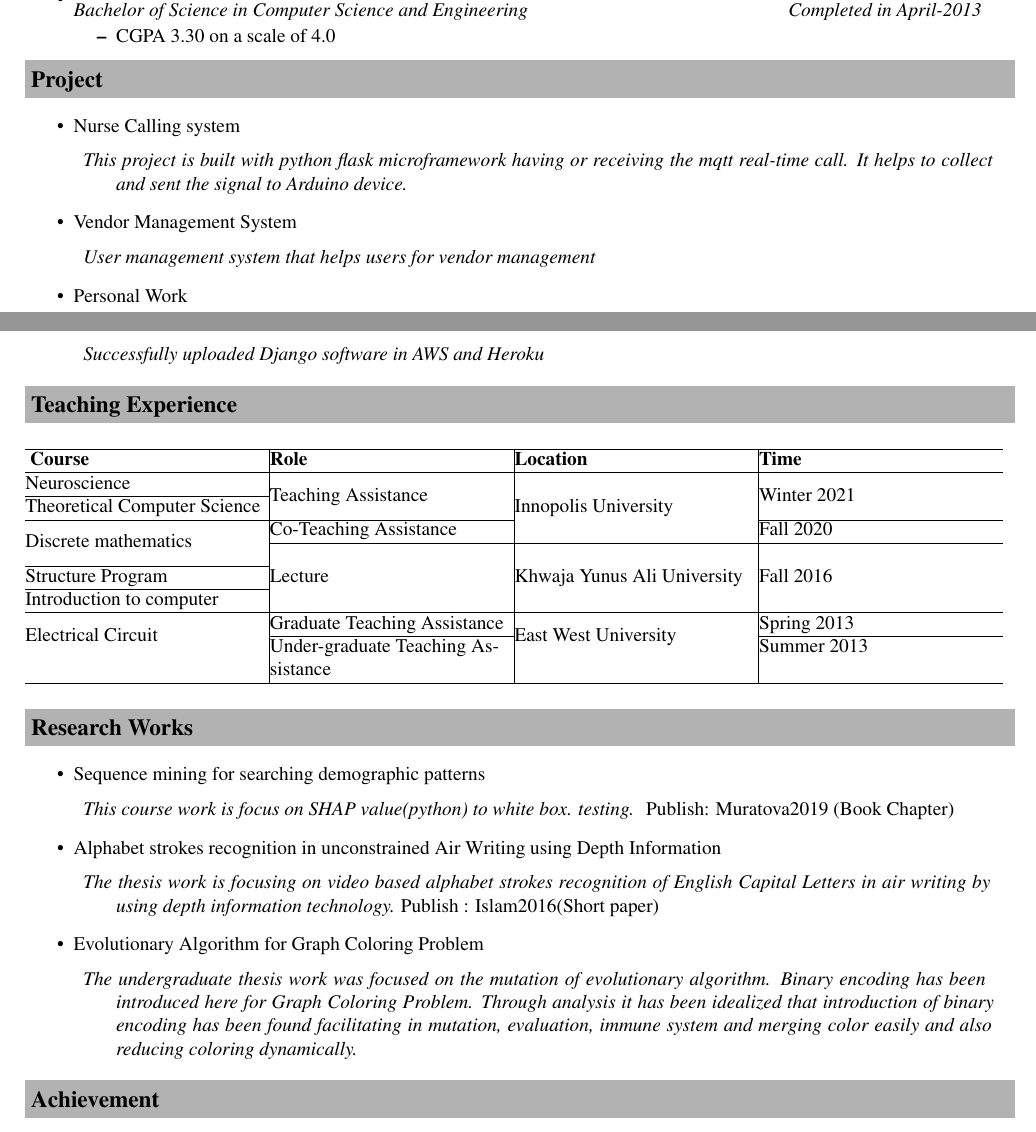
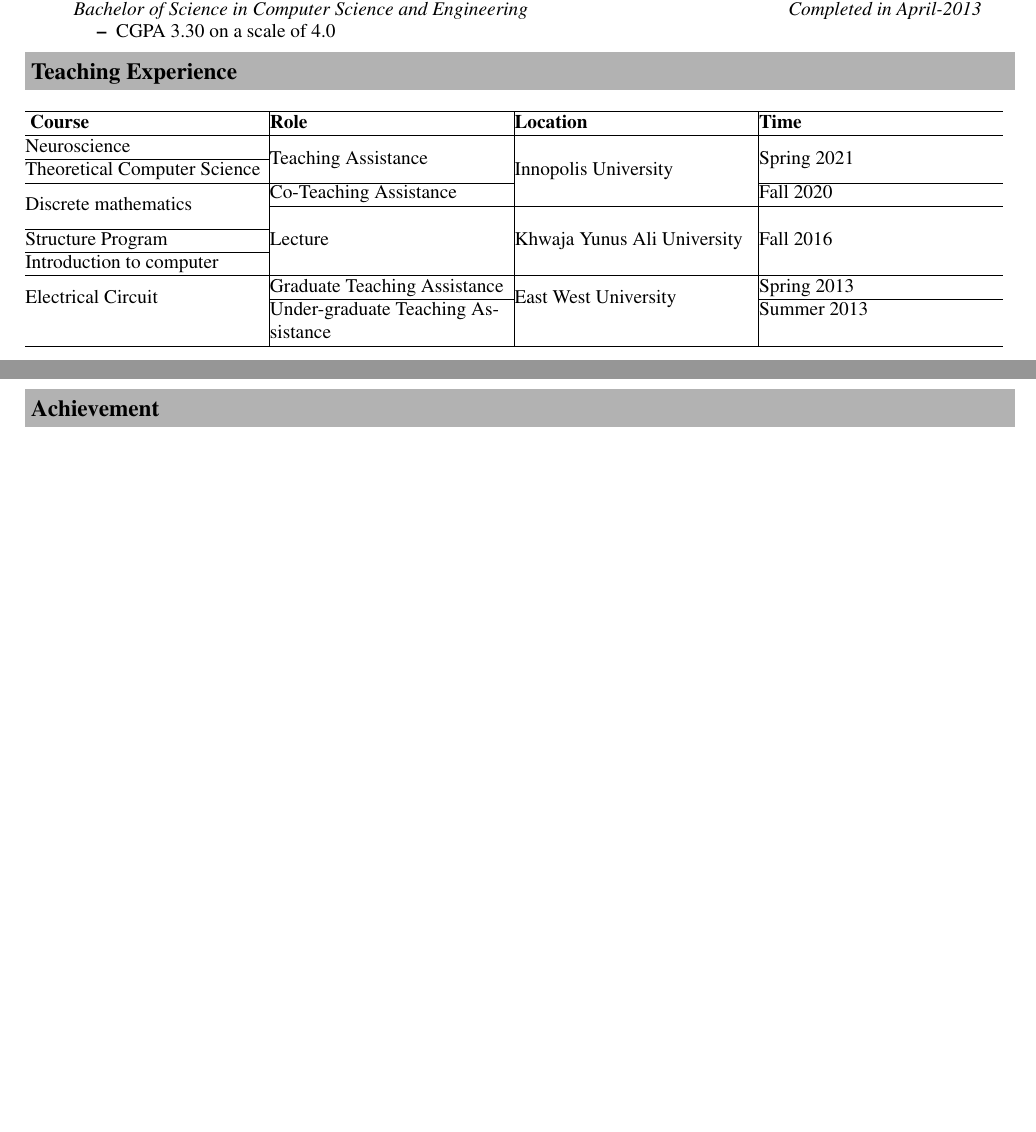
Before and after one commit to connect2robiul/CV, a LaTeX document (main.tex): two parts of pages 1 and 2 of 4 before the commit and two parts of pages 1 and 2 of 3 after it, joined at a grey line, cut at the place of the change, the shorter picture padded with empty space. Compiled offline with pdfLaTeX.

Commit message:
Updates from Overleaf

```diff
--- a/main.tex
+++ b/main.tex
@@ -11,8 +11,6 @@
 \usepackage{times}
 \newlength{\outerbordwidth}
 \pagestyle{empty}
-\raggedbottom
-\raggedright
 \usepackage[svgnames]{xcolor}
 \usepackage{framed}
 \usepackage{times}
@@ -150,27 +148,6 @@ Web page : \url{connect2robiul.github.io}
 \end{itemize}
 
 
-\resheading{Project}
-
-\begin{itemize}
-\resitem{Nurse Calling system}
-\begin{description}
-\item
-  {\justify \it{This project is built with python flask microframework having or receiving the mqtt real-time call. It helps to collect and sent the signal to Arduino device. }}
-\end{description}
-\resitem{Vendor Management System}
-\begin{description}
-\item
-  {\justify \it{User management system that helps users for vendor management}}
-\end{description}
-\resitem{Personal Work}
-\begin{description}
-\item
-  {\justify \it{Successfully uploaded Django software in AWS and Heroku}}
-\end{description}
-\end{itemize}
-
-
 \resheading{Teaching Experience}
 
 \begin{table}[H]
@@ -181,7 +158,7 @@ Web page : \url{connect2robiul.github.io}
      \textbf{Time} \\ \hline
 
 
-Neuroscience &      \multirow{2}{*} {Teaching Assistance} &  \multirow{3}{*}{Innopolis University} &  \multirow{2}{*}{Winter 2021} \\ \cline{1-1}
+Neuroscience &      \multirow{2}{*} {Teaching Assistance} &  \multirow{3}{*}{Innopolis University} &  \multirow{2}{*}{Spring 2021} \\ \cline{1-1}
   Theoretical Computer Science & && \\      \cline{4-4} \cline{1-2}
         \multirow{2}{*}{Discrete mathematics}
          & Co-Teaching Assistance &   & Fall 2020 \\  \cline{2-4}
@@ -198,30 +175,6 @@ Neuroscience &      \multirow{2}{*} {Teaching Assistance} &  \multirow{3}{*}{Inn
 
 \end{table}
 
-
-\resheading{Research Works}
-
-\begin{itemize}
-
-\resitem{Sequence mining for searching demographic patterns}
-\begin{description}
-\item
-  {\justify \it{This course work is focus on SHAP value(python) to white box. testing. } }Publish: Muratova2019 (Book Chapter)
-\end{description}
-
-\resitem{Alphabet strokes recognition in unconstrained Air Writing using Depth Information}
-\begin{description}
-\item
-  {\justify \it{The  thesis work is focusing on video based alphabet strokes recognition of English Capital Letters in air writing by using depth information technology.}} Publish : Islam2016(Short paper)
-\end{description}
-\resitem{Evolutionary Algorithm for Graph Coloring Problem}
-\begin{description}
-\item
-  {\justify \it{The undergraduate thesis work was focused on the mutation of evolutionary algorithm. Binary encoding has been introduced here for Graph Coloring Problem. Through analysis it has been idealized that introduction of binary encoding has been found facilitating in mutation, evaluation, immune system and merging color easily and also reducing coloring dynamically. }}
-\end{description}
-\end{itemize}
-
-%\newpage
 \resheading{Achievement}
 \begin{description}
 	\item \textbf{Full Scholarship ,  Innopolis University 2020-24}
```
Also changed, not shown: main.tex (3 more changed lines).
